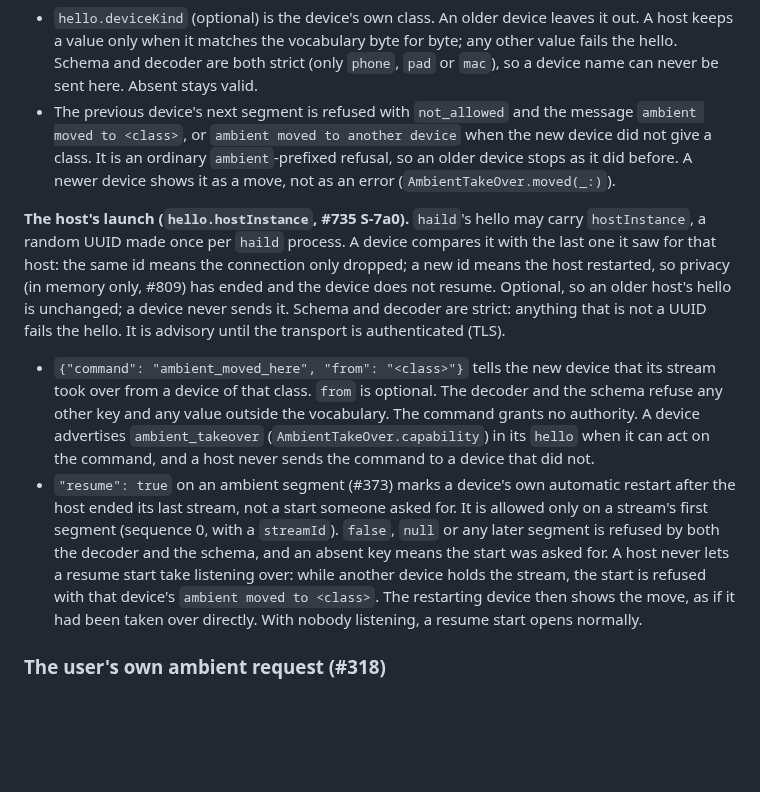
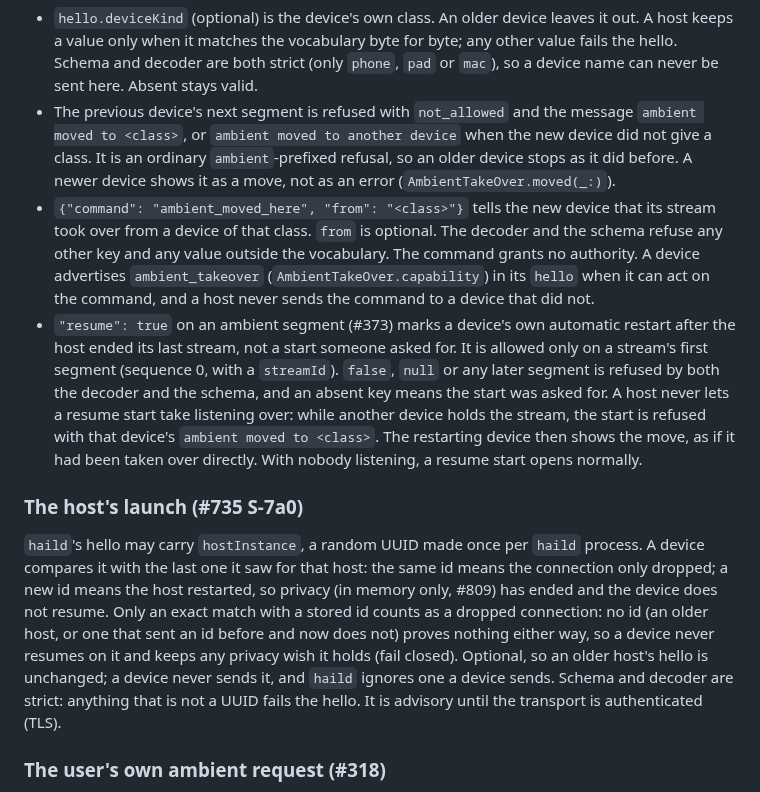
Before and after one commit to mickdarling/hailing-station, a Markdown page: docs/reply-protocol.md, the part around the change. Drawn GitHub-style; blank space fills up the shorter version.

Commit message:
Give the host's launch its own doc section; no id is no proof (#829 key 2)
The paragraph sat inside the take-over list. It now has its own section, and says
only an exact match with a stored id counts as a dropped connection: no id proves
nothing, so a device never resumes on it and keeps any privacy wish (fail closed).

Co-Authored-By: Claude Opus 5.5 <noreply@anthropic.com>
Claude-Session: https://claude.ai/code/session_018XWseJiTX5zg89mTc8qL6k

```diff
--- a/docs/reply-protocol.md
+++ b/docs/reply-protocol.md
@@ -106,12 +106,6 @@ The wire carries two things for this, and each names a device only by its class
   or `ambient moved to another device` when the new device did not give a class. It is an ordinary
   `ambient`-prefixed refusal, so an older device stops as it did before. A newer device shows it as a move, not as
   an error (`AmbientTakeOver.moved(_:)`).
-
-**The host's launch (`hello.hostInstance`, #735 S-7a0).** `haild`'s hello may carry `hostInstance`, a random UUID
-made once per `haild` process. A device compares it with the last one it saw for that host: the same id means the
-connection only dropped; a new id means the host restarted, so privacy (in memory only, #809) has ended and the
-device does not resume. Optional, so an older host's hello is unchanged; a device never sends it. Schema and decoder
-are strict: anything that is not a UUID fails the hello. It is advisory until the transport is authenticated (TLS).
 - `{"command": "ambient_moved_here", "from": "<class>"}` tells the new device that its stream took over from a
   device of that class. `from` is optional. The decoder and the schema refuse any other key and any value outside
   the vocabulary. The command grants no authority. A device advertises `ambient_takeover`
@@ -123,6 +117,16 @@ are strict: anything that is not a UUID fails the hello. It is advisory until th
   means the start was asked for. A host never lets a resume start take listening over: while another device holds
   the stream, the start is refused with that device's `ambient moved to <class>`. The restarting device then shows
   the move, as if it had been taken over directly. With nobody listening, a resume start opens normally.
+
+### The host's launch (#735 S-7a0)
+
+`haild`'s hello may carry `hostInstance`, a random UUID made once per `haild` process. A device compares it with the
+last one it saw for that host: the same id means the connection only dropped; a new id means the host restarted, so
+privacy (in memory only, #809) has ended and the device does not resume. Only an exact match with a stored id counts
+as a dropped connection: no id (an older host, or one that sent an id before and now does not) proves nothing either
+way, so a device never resumes on it and keeps any privacy wish it holds (fail closed). Optional, so an older host's
+hello is unchanged; a device never sends it, and `haild` ignores one a device sends. Schema and decoder are strict:
+anything that is not a UUID fails the hello. It is advisory until the transport is authenticated (TLS).
 
 ### The user's own ambient request (#318)
 
```
